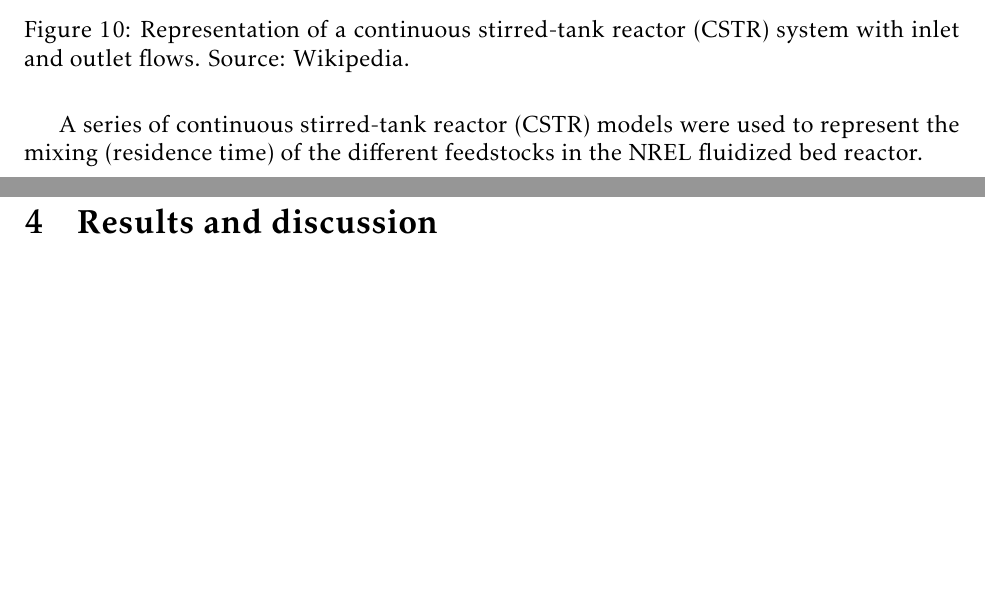
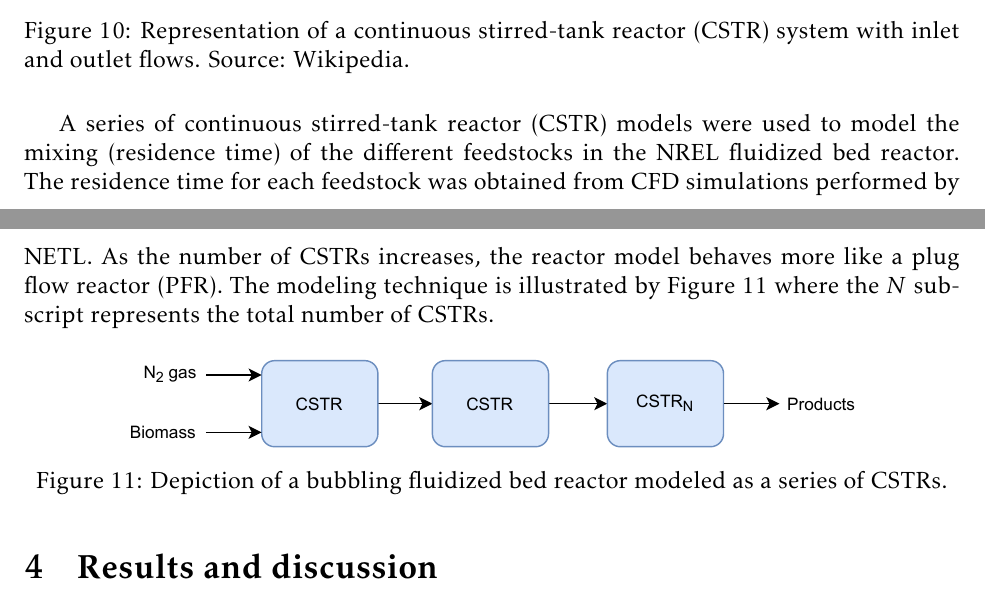
Before and after one commit to wigging/batch-cstr-pyrolysis, a LaTeX document (tex/main.tex, which reads tex/sections/model.tex): two parts of pages 21 and 22 of 34 before the commit and two parts of pages 21 and 22 of 35 after it, joined at a grey line, cut so that both start at the same text, the shorter picture padded with empty space. Compiled offline with pdfLaTeX.

Commit message:
Add series CSTR diagram and figure

```diff
--- a/tex/sections/model.tex
+++ b/tex/sections/model.tex
@@ -266,4 +266,11 @@ To account for inlet and outlet flows, a continuous stirred tank reactor (CSTR)
     \label{fig:reactor-cstr}
 \end{figure}
 
-A series of continuous stirred-tank reactor (CSTR) models were used to represent the mixing (residence time) of the different feedstocks in the NREL fluidized bed reactor.
+A series of continuous stirred-tank reactor (CSTR) models were used to model the mixing (residence time) of the different feedstocks in the NREL fluidized bed reactor. The residence time for each feedstock was obtained from CFD simulations performed by NETL. As the number of CSTRs increases, the reactor model behaves more like a plug flow reactor (PFR). The modeling technique is illustrated by Figure \ref{fig:reactor-cstr-series} where the $N$ subscript represents the total number of CSTRs.
+
+\begin{figure}[H]
+    \centering
+    \includegraphics[width=0.8\textwidth]{figures/reactor-cstr-series.pdf}
+    \caption{Depiction of a bubbling fluidized bed reactor modeled as a series of CSTRs.}
+    \label{fig:reactor-cstr-series}
+\end{figure}
```
Also changed, not shown: tex/sections/conclusions.tex (+8 -1 lines), tex/figures/reactor-cstr-series.pdf (added), tex/figures/webtool.png (added), tex/main.pdf, 1 other file.
